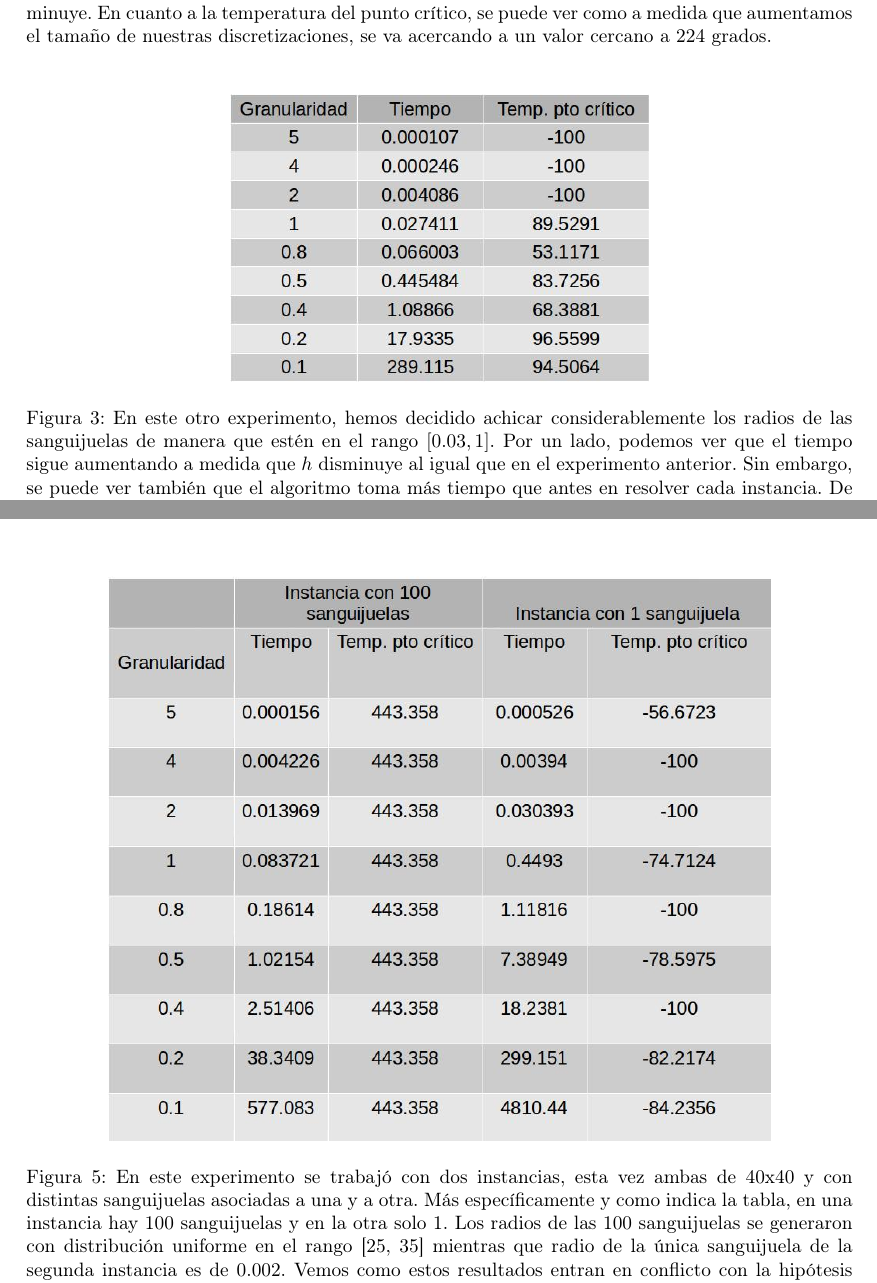
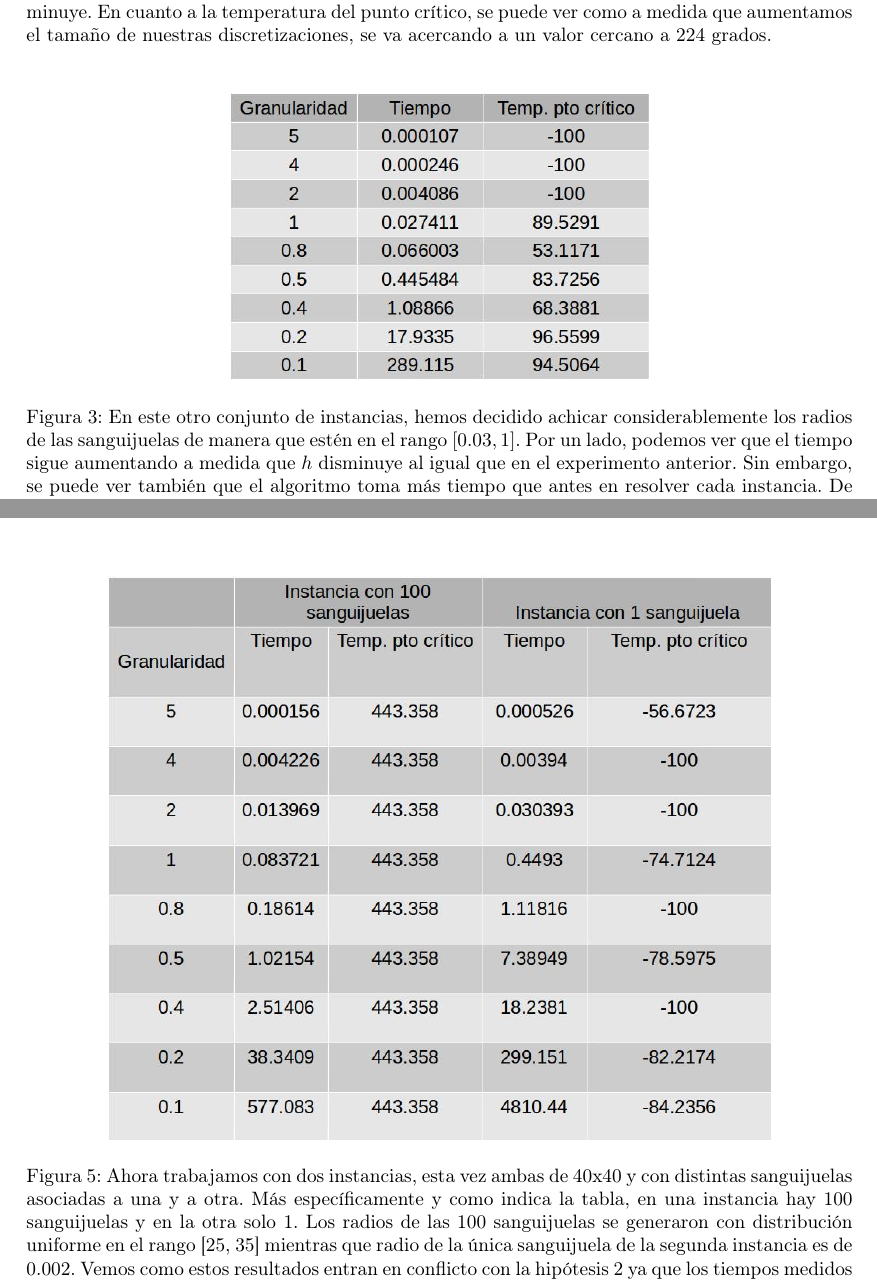
Before and after one commit to german94/image-processing, a LaTeX document (InformeCompleto/document.tex, which reads InformeCompleto/resultados.tex): two parts of pages 25 and 27 of 41, joined at a grey line, cut so that both start at the same text. Compiled offline with pdfLaTeX.

Commit message:
cambios en las secciones de mi parte

```diff
--- a/InformeCompleto/resultados.tex
+++ b/InformeCompleto/resultados.tex
@@ -144,7 +143,7 @@ Las siguientes tres tablas representan los datos tomados de tres instancias del
 
 \begin{figure}[H]
 \centering
-\includegraphics[scale=0.4]{instancia20x20_2.jpg}\caption{En este otro experimento, hemos decidido achicar considerablemente los radios de las sanguijuelas de manera que estén en el rango $[0.03, 1]$. Por un lado, podemos ver que el tiempo sigue aumentando a medida que $h$ disminuye al igual que en el experimento anterior. Sin embargo, se puede ver también que el algoritmo toma más tiempo que antes en resolver cada instancia. De todas formas, lo más llamativo parece encontrarse en las primeras tres entradas de la tabla, en los valores de temperatura del punto crítico. Pareciera como si las primeras tres discretizaciones de nuestro modelo del problema, aproximan tan mal al caso real que quedan descartadas todas las sanguijuelas. Sin embargo, al igual que en el experimento anterior, se cumple que a medida que aumenta el tamaño de la discretización, la temperatura en el punto crítico se acerca a un valor.}
+\includegraphics[scale=0.4]{instancia20x20_2.jpg}\caption{En este otro conjunto de instancias, hemos decidido achicar considerablemente los radios de las sanguijuelas de manera que estén en el rango $[0.03, 1]$. Por un lado, podemos ver que el tiempo sigue aumentando a medida que $h$ disminuye al igual que en el experimento anterior. Sin embargo, se puede ver también que el algoritmo toma más tiempo que antes en resolver cada instancia. De todas formas, lo más llamativo parece encontrarse en las primeras tres entradas de la tabla, en los valores de temperatura del punto crítico. Pareciera como si las primeras tres discretizaciones de nuestro modelo del problema, aproximan tan mal al caso real que quedan descartadas todas las sanguijuelas. Sin embargo, al igual que en el experimento anterior, se cumple que a medida que aumenta el tamaño de la discretización, la temperatura en el punto crítico se acerca a un valor.}
 \end{figure}
 
 \begin{figure}[H]
@@ -154,7 +153,7 @@ Las siguientes tres tablas representan los datos tomados de tres instancias del
 
 \begin{figure}[H]
 \centering
-\includegraphics[scale=0.4]{instancias40x40.jpg}\caption{En este experimento se trabajó con dos instancias, esta vez ambas de 40x40 y con distintas sanguijuelas asociadas a una y a otra. Más específicamente y como indica la tabla, en una instancia hay 100 sanguijuelas y en la otra solo 1. Los radios de las 100 sanguijuelas se generaron con distribución uniforme en el rango [25, 35] mientras que radio de la única sanguijuela de la segunda instancia es de 0.002.  Vemos como estos resultados entran en conflicto con la hipótesis 2 ya que los tiempos medidos de la instancia con 1 sanguijuela son mucho más largos que con la instancia de 100 sanguijuelas. También podemos observar algo interesante acerca de la instancia con 100 sanguijuelas y esto es que, la temperatura en el punto crítico siempre fue la misma. }
+\includegraphics[scale=0.4]{instancias40x40.jpg}\caption{Ahora trabajamos con dos instancias, esta vez ambas de 40x40 y con distintas sanguijuelas asociadas a una y a otra. Más específicamente y como indica la tabla, en una instancia hay 100 sanguijuelas y en la otra solo 1. Los radios de las 100 sanguijuelas se generaron con distribución uniforme en el rango [25, 35] mientras que radio de la única sanguijuela de la segunda instancia es de 0.002.  Vemos como estos resultados entran en conflicto con la hipótesis 2 ya que los tiempos medidos de la instancia con 1 sanguijuela son mucho más largos que con la instancia de 100 sanguijuelas. También podemos observar algo interesante acerca de la instancia con 100 sanguijuelas y esto es que, la temperatura en el punto crítico siempre fue la misma. }
 \end{figure}
 
 \begin{figure}[H]
```
Also changed, not shown: InformeCompleto/desarrollo.tex (+5 -9 lines), InformeCompleto/document.pdf, InformeCompleto/resultados.tex (1 more changed lines).
